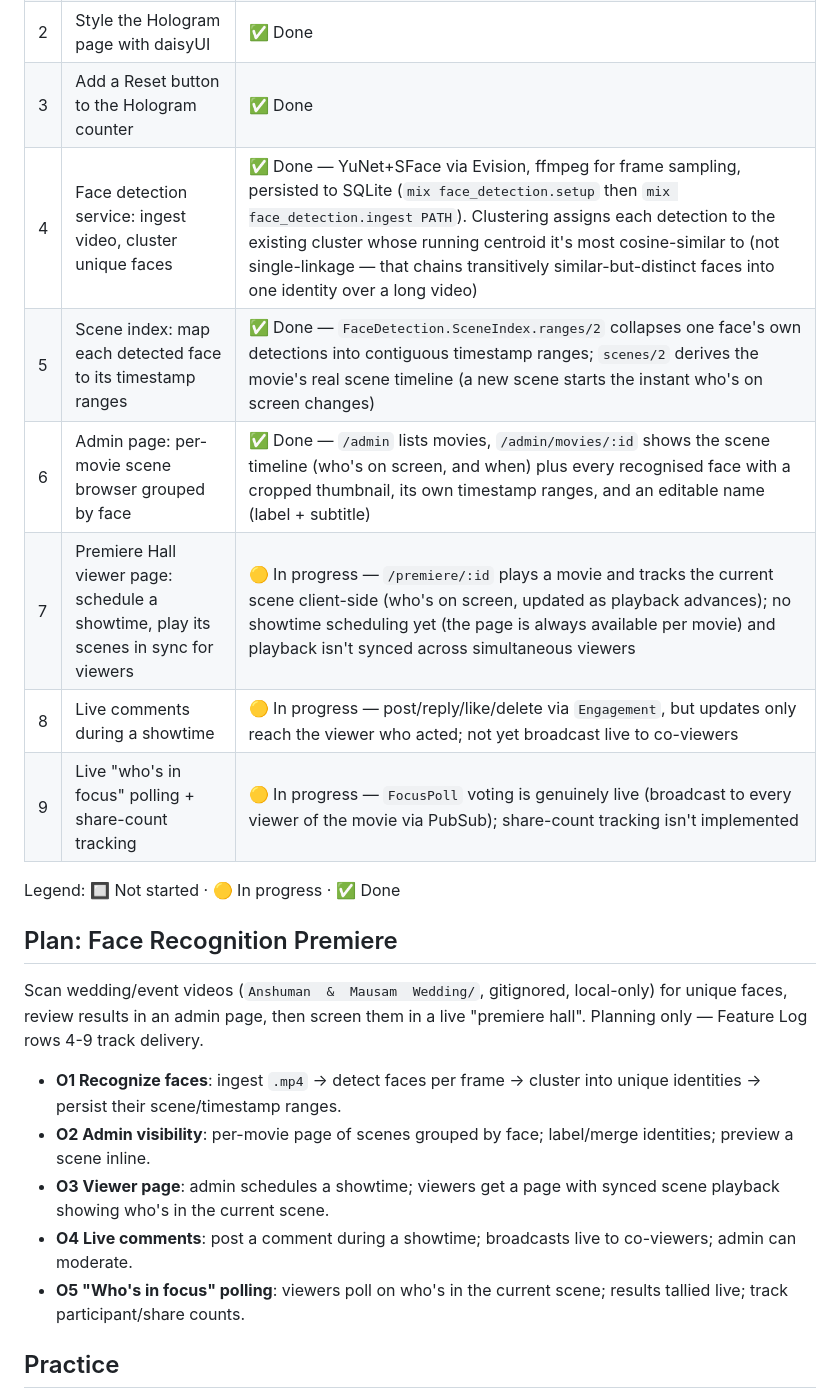
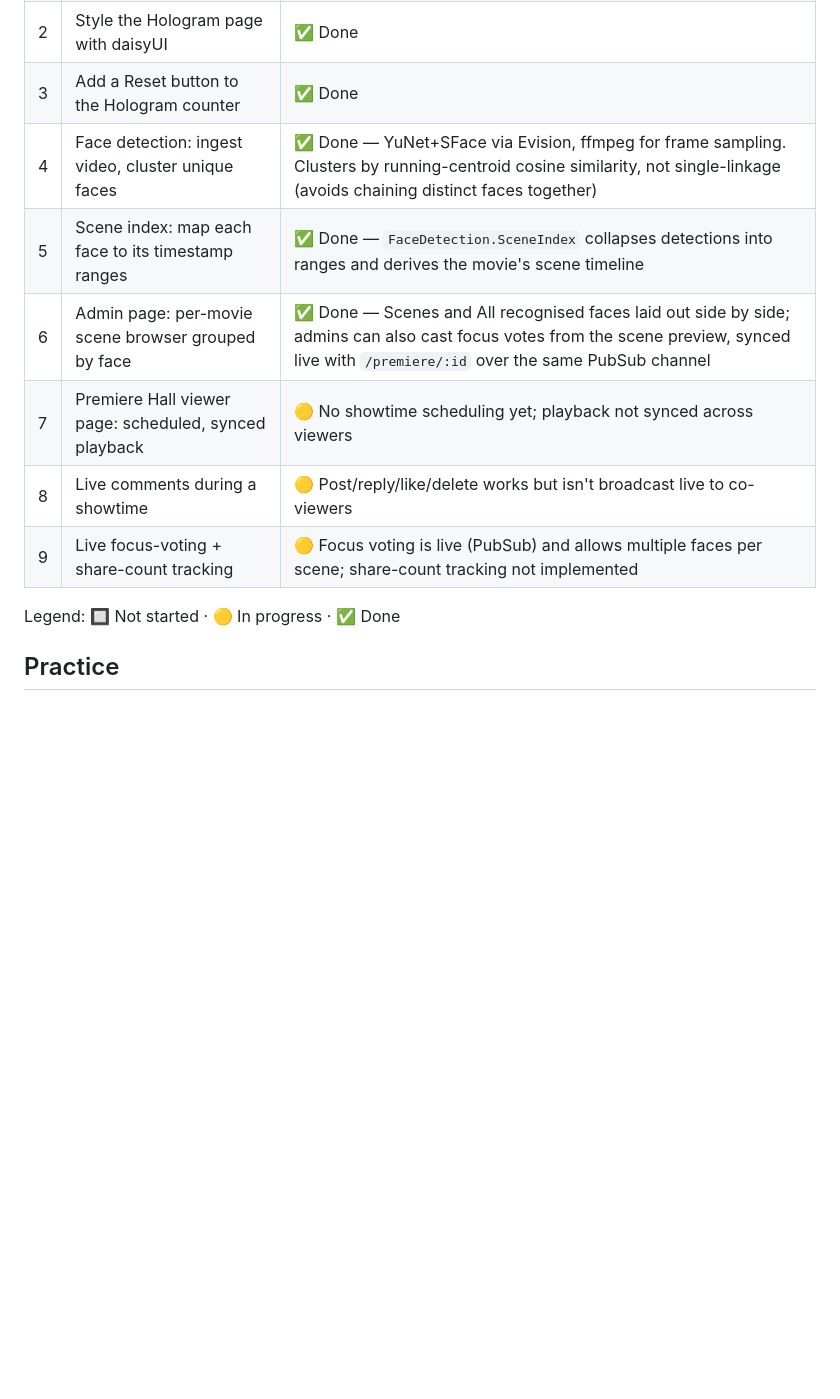
Before and after one commit to makemefriendanshu/phoenix-hologram, a Markdown page: README.md, the part around one of its changes. Drawn GitHub-style; blank space fills up the shorter version.

```diff
--- a/README.md
+++ b/README.md
@@ -50,27 +36,14 @@ mix phx.server
 | 1 | Add and configure Hologram, verify with a minimal interactive page | ✅ Done |
 | 2 | Style the Hologram page with daisyUI | ✅ Done |
 | 3 | Add a Reset button to the Hologram counter | ✅ Done |
-| 4 | Face detection service: ingest video, cluster unique faces | ✅ Done — YuNet+SFace via Evision, ffmpeg for frame sampling, persisted to SQLite (`mix face_detection.setup` then `mix face_detection.ingest PATH`). Clustering assigns each detection to the existing cluster whose running centroid it's most cosine-similar to (not single-linkage — that chains transitively similar-but-distinct faces into one identity over a long video) |
-| 5 | Scene index: map each detected face to its timestamp ranges | ✅ Done — `FaceDetection.SceneIndex.ranges/2` collapses one face's own detections into contiguous timestamp ranges; `scenes/2` derives the movie's real scene timeline (a new scene starts the instant who's on screen changes) |
-| 6 | Admin page: per-movie scene browser grouped by face | ✅ Done — `/admin` lists movies, `/admin/movies/:id` shows the scene timeline (who's on screen, and when) plus every recognised face with a cropped thumbnail, its own timestamp ranges, and an editable name (label + subtitle) |
-| 7 | Premiere Hall viewer page: schedule a showtime, play its scenes in sync for viewers | 🟡 In progress — `/premiere/:id` plays a movie and tracks the current scene client-side (who's on screen, updated as playback advances); no showtime scheduling yet (the page is always available per movie) and playback isn't synced across simultaneous viewers |
-| 8 | Live comments during a showtime | 🟡 In progress — post/reply/like/delete via `Engagement`, but updates only reach the viewer who acted; not yet broadcast live to co-viewers |
-| 9 | Live "who's in focus" polling + share-count tracking | 🟡 In progress — `FocusPoll` voting is genuinely live (broadcast to every viewer of the movie via PubSub); share-count tracking isn't implemented |
+| 4 | Face detection: ingest video, cluster unique faces | ✅ Done — YuNet+SFace via Evision, ffmpeg for frame sampling. Clusters by running-centroid cosine similarity, not single-linkage (avoids chaining distinct faces together) |
+| 5 | Scene index: map each face to its timestamp ranges | ✅ Done — `FaceDetection.SceneIndex` collapses detections into ranges and derives the movie's scene timeline |
+| 6 | Admin page: per-movie scene browser grouped by face | ✅ Done — Scenes and All recognised faces laid out side by side; admins can also cast focus votes from the scene preview, synced live with `/premiere/:id` over the same PubSub channel |
+| 7 | Premiere Hall viewer page: scheduled, synced playback | 🟡 No showtime scheduling yet; playback not synced across viewers |
+| 8 | Live comments during a showtime | 🟡 Post/reply/like/delete works but isn't broadcast live to co-viewers |
+| 9 | Live focus-voting + share-count tracking | 🟡 Focus voting is live (PubSub) and allows multiple faces per scene; share-count tracking not implemented |
 
 Legend: 🔲 Not started · 🟡 In progress · ✅ Done
-
-## Plan: Face Recognition Premiere
-
-Scan wedding/event videos (`Anshuman  &  Mausam  Wedding/`, gitignored,
-local-only) for unique faces, review results in an admin page, then screen
-them in a live "premiere hall". Planning only — Feature Log rows 4-9 track
-delivery.
-
-- **O1 Recognize faces**: ingest `.mp4` → detect faces per frame → cluster into unique identities → persist their scene/timestamp ranges.
-- **O2 Admin visibility**: per-movie page of scenes grouped by face; label/merge identities; preview a scene inline.
-- **O3 Viewer page**: admin schedules a showtime; viewers get a page with synced scene playback showing who's in the current scene.
-- **O4 Live comments**: post a comment during a showtime; broadcasts live to co-viewers; admin can moderate.
-- **O5 "Who's in focus" polling**: viewers poll on who's in the current scene; results tallied live; track participant/share counts.
 
 ## Practice
 
```
Also changed, not shown: other parts of README.md (+8 -22 lines).
